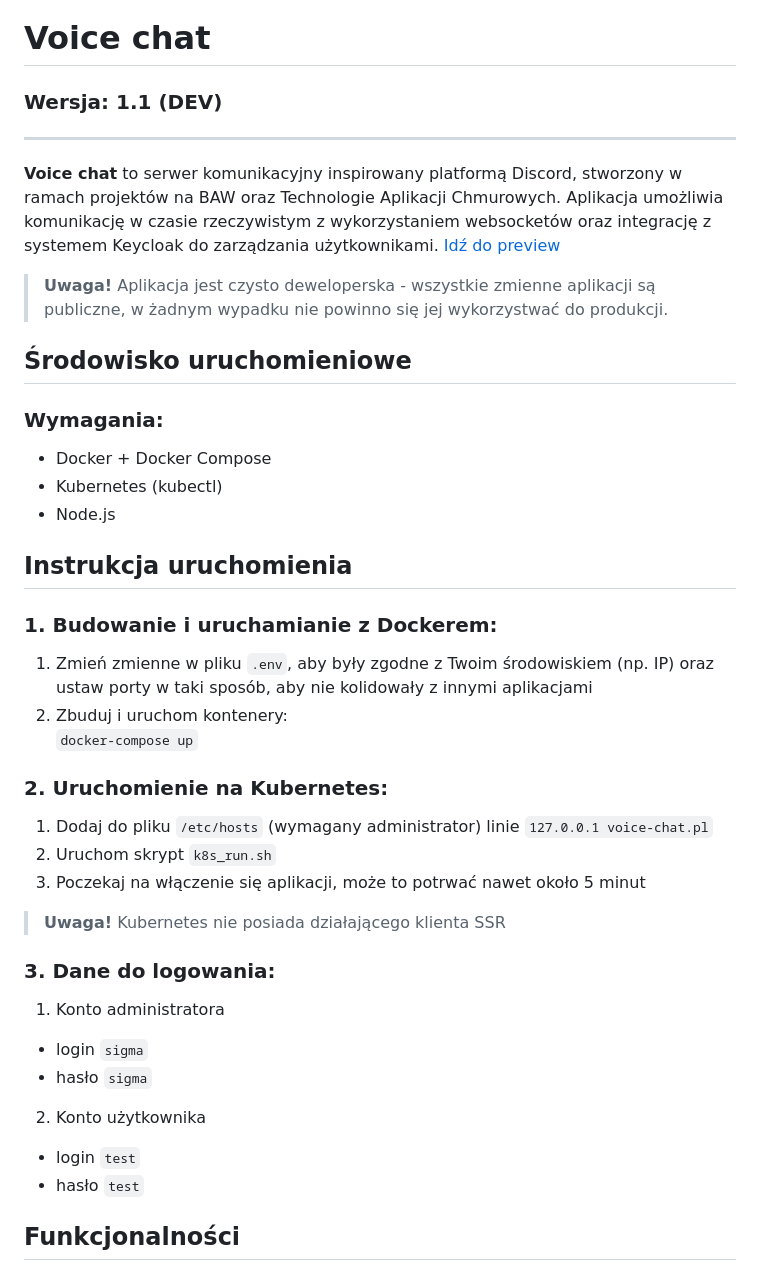
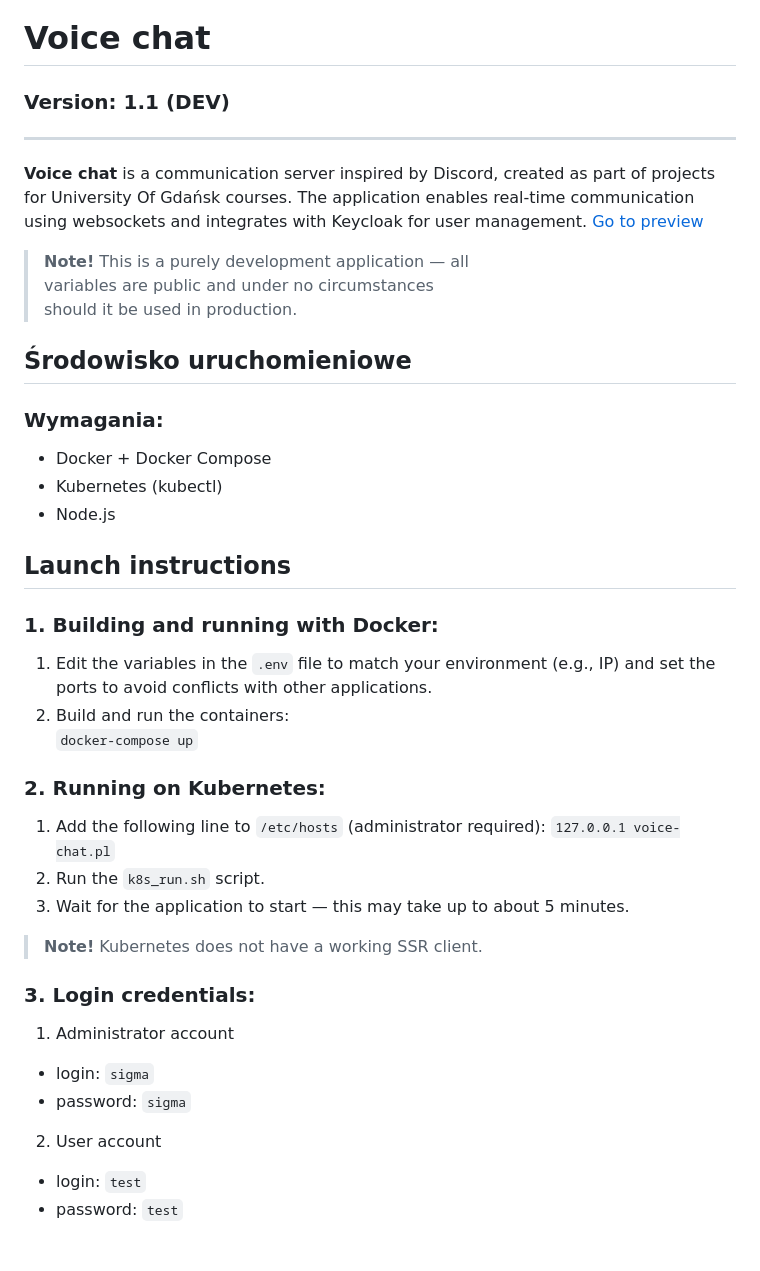
Before and after one commit to jankotanime/voice-chat, a Markdown page: README.md, the part around one of its changes. Rendered like a GitHub page.

```diff
--- a/README.md
+++ b/README.md
@@ -1,13 +1,13 @@
 # Voice chat
-### Wersja: 1.1 (DEV)
+### Version: 1.1 (DEV)
 
 ---
 
-**Voice chat** to serwer komunikacyjny inspirowany platformą Discord, stworzony w ramach projektów na BAW oraz Technologie Aplikacji Chmurowych. Aplikacja umożliwia komunikację w czasie rzeczywistym z wykorzystaniem websocketów oraz integrację z systemem Keycloak do zarządzania użytkownikami. [Idź do preview](#preview)
+**Voice chat** is a communication server inspired by Discord, created as part of projects for University Of Gdańsk courses. The application enables real-time communication using websockets and integrates with Keycloak for user management. [Go to preview](#preview)
 
-> **Uwaga!** Aplikacja jest czysto deweloperska - wszystkie
-> zmienne aplikacji są publiczne, w żadnym wypadku nie
-> powinno się jej wykorzystwać do produkcji.
+> **Note!** This is a purely development application — all
+> variables are public and under no circumstances
+> should it be used in production.
 
 ## Środowisko uruchomieniowe
 
@@ -16,26 +16,25 @@
 - Kubernetes (kubectl)
 - Node.js
 
-## Instrukcja uruchomienia
+## Launch instructions
 
-### 1. Budowanie i uruchamianie z Dockerem:
-1. Zmień zmienne w pliku `.env`, aby były zgodne z Twoim środowiskiem (np. IP) oraz ustaw porty w taki sposób, aby nie kolidowały z innymi aplikacjami
-2. Zbuduj i uruchom kontenery:
+### 1. Building and running with Docker:
+1. Edit the variables in the `.env` file to match your environment (e.g., IP) and set the ports to avoid conflicts with other applications.
+2. Build and run the containers:
    `docker-compose up`
 
-### 2. Uruchomienie na Kubernetes:
-1. Dodaj do pliku `/etc/hosts` (wymagany administrator) linie `127.0.0.1 voice-chat.pl`
-2. Uruchom skrypt `k8s_run.sh`
-3. Poczekaj na włączenie się aplikacji, może to potrwać nawet około 5 minut
-> **Uwaga!** Kubernetes nie posiada działającego klienta SSR
+### 2. Running on Kubernetes:
+1. Add the following line to `/etc/hosts` (administrator required): `127.0.0.1 voice-chat.pl`
+2. Run the `k8s_run.sh` script.
+3. Wait for the application to start — this may take up to about 5 minutes.
+> **Note!** Kubernetes does not have a working SSR client.
 
-### 3. Dane do logowania:
-1. Konto administratora
-- login `sigma`
-- hasło `sigma`
-2. Konto użytkownika
-- login `test`
-- hasło `test`
+### 3. Login credentials:
+1. Administrator account
+- login: `sigma`
+- password: `sigma`
 
-## Funkcjonalności
+2. User account
+- login: `test`
+- password: `test`
 
```
Also changed, not shown: other parts of README.md (+24 -22 lines).
